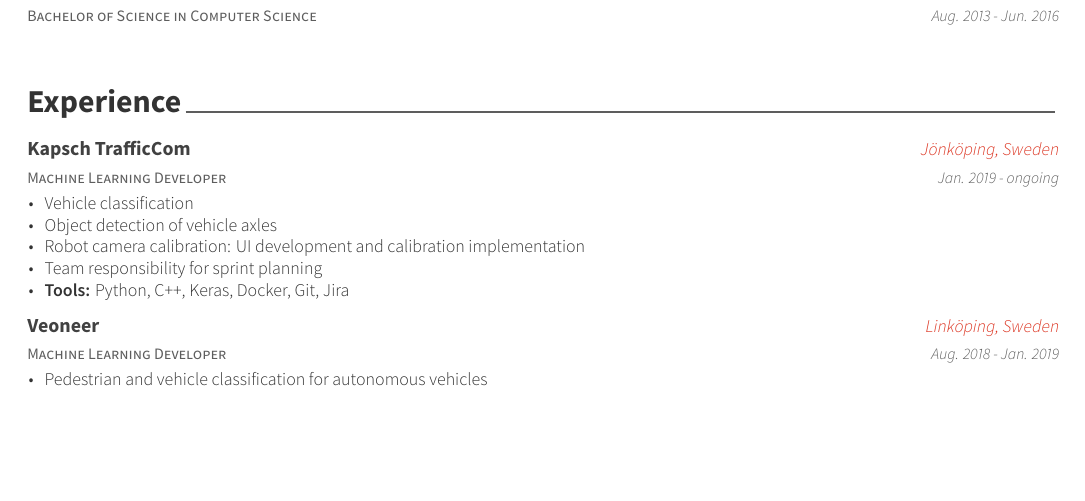
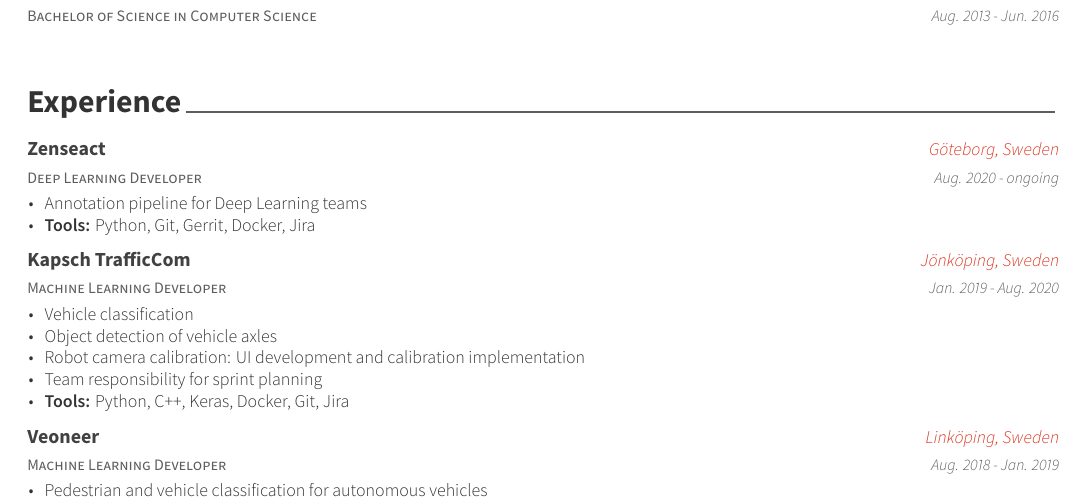
Before and after one commit to sorsater/CV, a LaTeX CV (cv.tex, which reads cv/experience.tex): part of page 1 of 2, cut so that both start at the same text, the shorter picture padded with empty space. The pictures show the PDF file cv.pdf that the author committed with the source.

Commit message:
Add new job

```diff
--- a/cv/experience.tex
+++ b/cv/experience.tex
@@ -9,12 +9,24 @@
 %-------------------------------------------------------------------------------
 \begin{cventries}
 
+  \cventry
+    {Deep Learning Developer} % Job title
+    {Zenseact} % Organization
+    {Göteborg, Sweden} % Location
+    {Aug. 2020 - ongoing} % Date(s)
+    {
+      \begin{cvitems} % Description(s) of tasks/responsibilities
+        \item {Annotation pipeline for Deep Learning teams}
+        \item {\textbf{Tools:} Python, Git, Gerrit, Docker, Jira}
+      \end{cvitems}
+    }
+
 %---------------------------------------------------------
   \cventry
     {Machine Learning Developer} % Job title
     {Kapsch TrafficCom} % Organization
     {Jönköping, Sweden} % Location
-    {Jan. 2019 - ongoing} % Date(s)
+    {Jan. 2019 - Aug. 2020} % Date(s)
     {
       \begin{cvitems} % Description(s) of tasks/responsibilities
         \item {Vehicle classification}
```
Also changed, not shown: cv.pdf.
